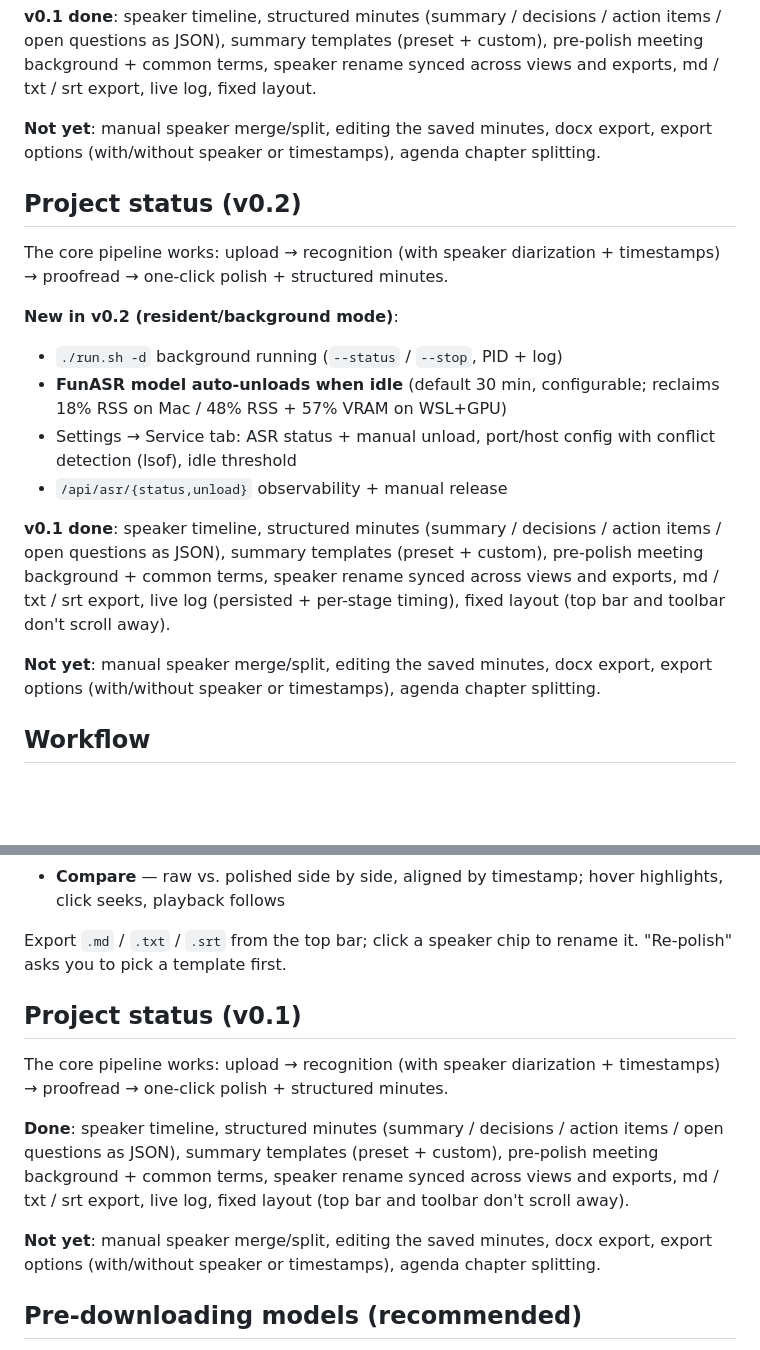
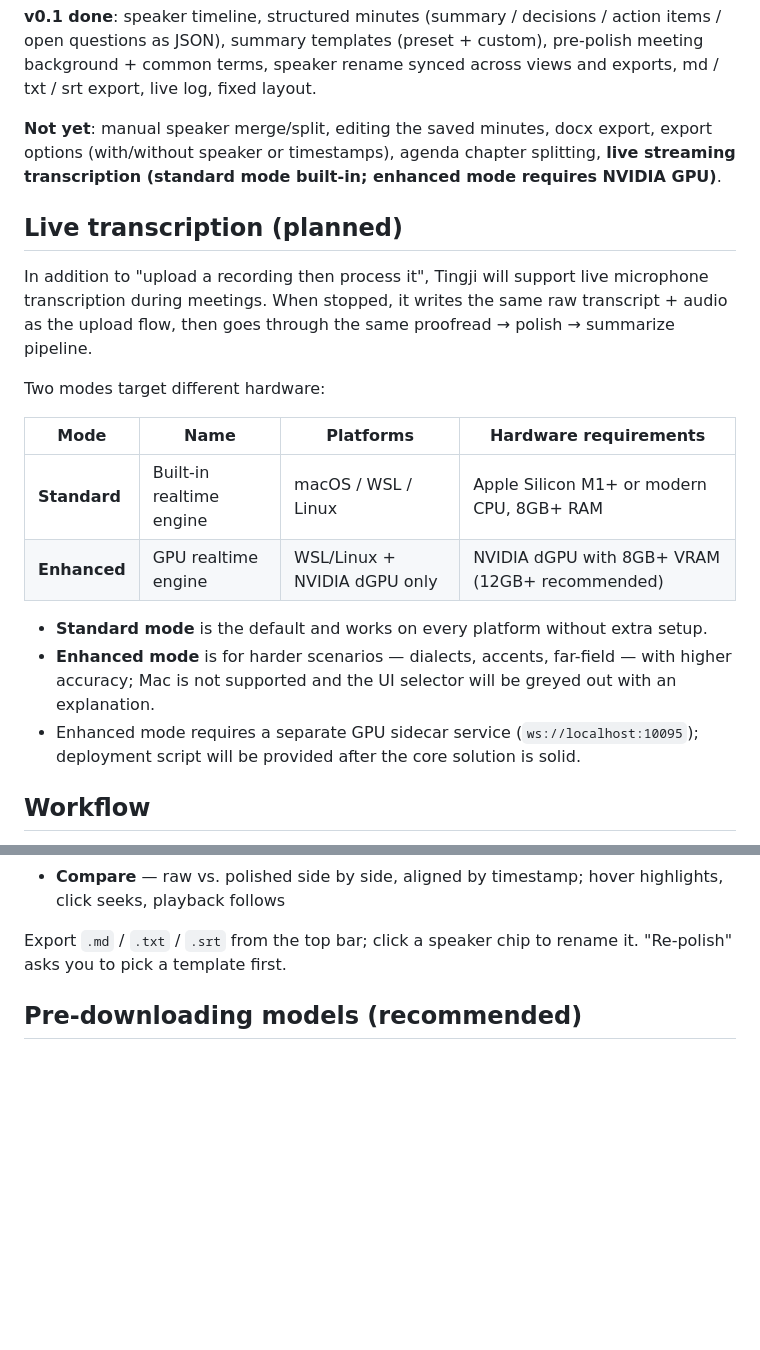
Before and after one commit to baigong-ai/Tingji, a Markdown page: README.en.md, 2 parts joined by grey strips. Rendered like a GitHub page; blank space fills up the shorter version.

```diff
--- a/README.en.md
+++ b/README.en.md
@@ -122,21 +122,22 @@ The core pipeline works: upload → recognition (with speaker diarization + time
 
 **v0.1 done**: speaker timeline, structured minutes (summary / decisions / action items / open questions as JSON), summary templates (preset + custom), pre-polish meeting background + common terms, speaker rename synced across views and exports, md / txt / srt export, live log, fixed layout.
 
-**Not yet**: manual speaker merge/split, editing the saved minutes, docx export, export options (with/without speaker or timestamps), agenda chapter splitting.
+**Not yet**: manual speaker merge/split, editing the saved minutes, docx export, export options (with/without speaker or timestamps), agenda chapter splitting, **live streaming transcription (standard mode built-in; enhanced mode requires NVIDIA GPU)**.
 
-## Project status (v0.2)
+## Live transcription (planned)
 
-The core pipeline works: upload → recognition (with speaker diarization + timestamps) → proofread → one-click polish + structured minutes.
+In addition to "upload a recording then process it", Tingji will support live microphone transcription during meetings. When stopped, it writes the same raw transcript + audio as the upload flow, then goes through the same proofread → polish → summarize pipeline.
 
-**New in v0.2 (resident/background mode)**:
-- `./run.sh -d` background running (`--status` / `--stop`, PID + log)
-- **FunASR model auto-unloads when idle** (default 30 min, configurable; reclaims 18% RSS on Mac / 48% RSS + 57% VRAM on WSL+GPU)
-- Settings → Service tab: ASR status + manual unload, port/host config with conflict detection (lsof), idle threshold
-- `/api/asr/{status,unload}` observability + manual release
+Two modes target different hardware:
 
-**v0.1 done**: speaker timeline, structured minutes (summary / decisions / action items / open questions as JSON), summary templates (preset + custom), pre-polish meeting background + common terms, speaker rename synced across views and exports, md / txt / srt export, live log (persisted + per-stage timing), fixed layout (top bar and toolbar don't scroll away).
+| Mode | Name | Platforms | Hardware requirements |
+|---|---|---|---|
+| **Standard** | Built-in realtime engine | macOS / WSL / Linux | Apple Silicon M1+ or modern CPU, 8GB+ RAM |
+| **Enhanced** | GPU realtime engine | WSL/Linux + NVIDIA dGPU only | NVIDIA dGPU with 8GB+ VRAM (12GB+ recommended) |
 
-**Not yet**: manual speaker merge/split, editing the saved minutes, docx export, export options (with/without speaker or timestamps), agenda chapter splitting.
+- **Standard mode** is the default and works on every platform without extra setup.
+- **Enhanced mode** is for harder scenarios — dialects, accents, far-field — with higher accuracy; Mac is not supported and the UI selector will be greyed out with an explanation.
+- Enhanced mode requires a separate GPU sidecar service (`ws://localhost:10095`); deployment script will be provided after the core solution is solid.
 
 ## Workflow
 
@@ -153,14 +154,6 @@ The detail page has a fixed speaker timeline + toolbar (search, tabs) at the top
 - **Compare** — raw vs. polished side by side, aligned by timestamp; hover highlights, click seeks, playback follows
 
 Export `.md` / `.txt` / `.srt` from the top bar; click a speaker chip to rename it. "Re-polish" asks you to pick a template first.
-
-## Project status (v0.1)
-
-The core pipeline works: upload → recognition (with speaker diarization + timestamps) → proofread → one-click polish + structured minutes.
-
-**Done**: speaker timeline, structured minutes (summary / decisions / action items / open questions as JSON), summary templates (preset + custom), pre-polish meeting background + common terms, speaker rename synced across views and exports, md / txt / srt export, live log, fixed layout (top bar and toolbar don't scroll away).
-
-**Not yet**: manual speaker merge/split, editing the saved minutes, docx export, export options (with/without speaker or timestamps), agenda chapter splitting.
 
 ## Pre-downloading models (recommended)
 
```
Also changed, not shown: README.md (+11 -18 lines), 1 other file.
